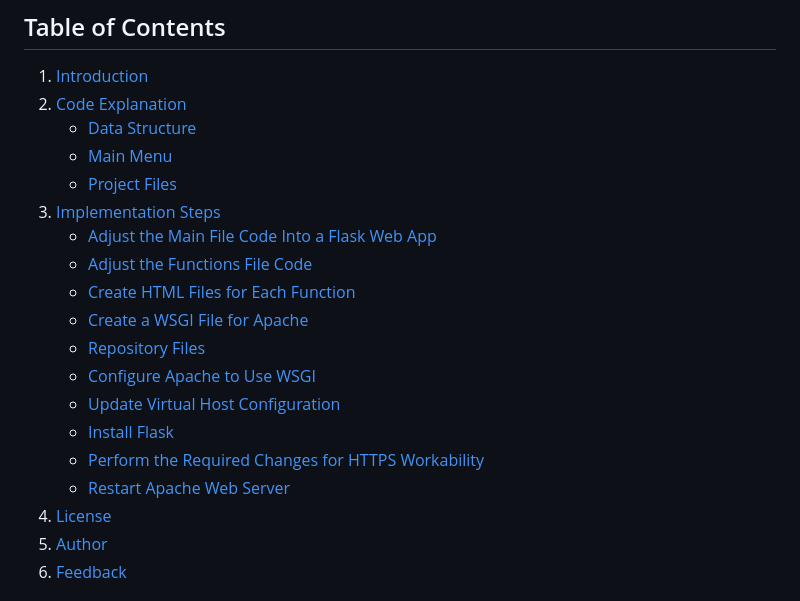
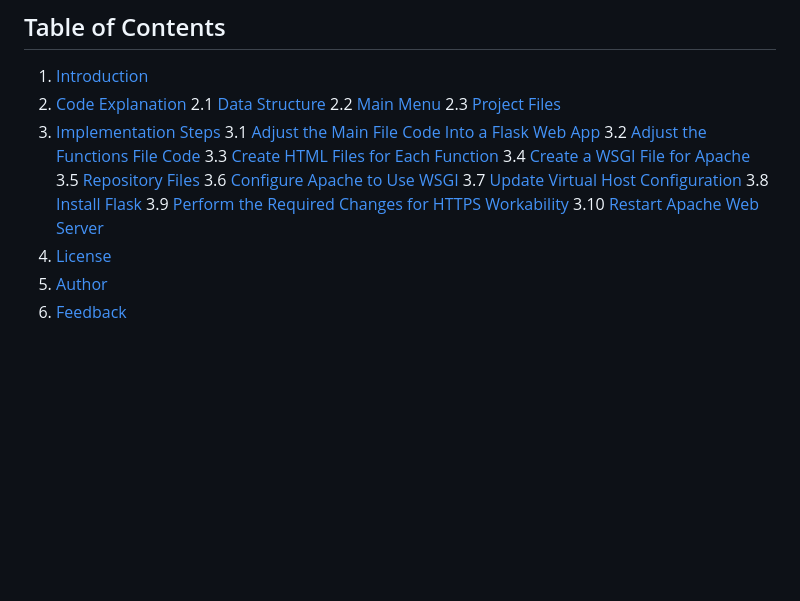
Before and after one commit to desmondcoacher/budget-manager-web, a Markdown page: README.md, the part around the change. Drawn GitHub-style; blank space fills up the shorter version.

```diff
--- a/README.md
+++ b/README.md
@@ -8,20 +8,20 @@ This is Web version of Budget Manager, running on Apache.
 
 1. [Introduction](#1-introduction)
 2. [Code Explanation](#2-code-explanation)
-   - [Data Structure](#21-data-structure)
-   - [Main Menu](#22-main-menu)
-   - [Project Files](#23-project-files)
+   2.1 [Data Structure](#21-data-structure)
+   2.2 [Main Menu](#22-main-menu)
+   2.3 [Project Files](#23-project-files)
 3. [Implementation Steps](#3-implementation-steps)
-   - [Adjust the Main File Code Into a Flask Web App](#31-adjust-the-main-file-code-into-a-flask-web-app)
-   - [Adjust the Functions File Code](#32-adjust-the-functions-file-code)
-   - [Create HTML Files for Each Function](#33-create-html-files-for-each-function)
-   - [Create a WSGI File for Apache](#34-create-a-wsgi-file-for-apache)
-   - [Repository Files](#35-repository-files)
-   - [Configure Apache to Use WSGI](#36-configure-apache-to-use-wsgi)
-   - [Update Virtual Host Configuration](#37-update-virtual-host-configuration)
-   - [Install Flask](#38-install-flask)
-   - [Perform the Required Changes for HTTPS Workability](#39-perform-the-required-changes-for-https-workability)
-   - [Restart Apache Web Server](#310-restart-apache-web-server)
+   3.1 [Adjust the Main File Code Into a Flask Web App](#31-adjust-the-main-file-code-into-a-flask-web-app)
+   3.2 [Adjust the Functions File Code](#32-adjust-the-functions-file-code)
+   3.3 [Create HTML Files for Each Function](#33-create-html-files-for-each-function)
+   3.4 [Create a WSGI File for Apache](#34-create-a-wsgi-file-for-apache)
+   3.5 [Repository Files](#35-repository-files)
+   3.6 [Configure Apache to Use WSGI](#36-configure-apache-to-use-wsgi)
+   3.7 [Update Virtual Host Configuration](#37-update-virtual-host-configuration)
+   3.8 [Install Flask](#38-install-flask)
+   3.9 [Perform the Required Changes for HTTPS Workability](#39-perform-the-required-changes-for-https-workability)
+   3.10 [Restart Apache Web Server](#310-restart-apache-web-server)
 4. [License](#4-license)
 5. [Author](#5-author)
 6. [Feedback](#6-feedback)
```
